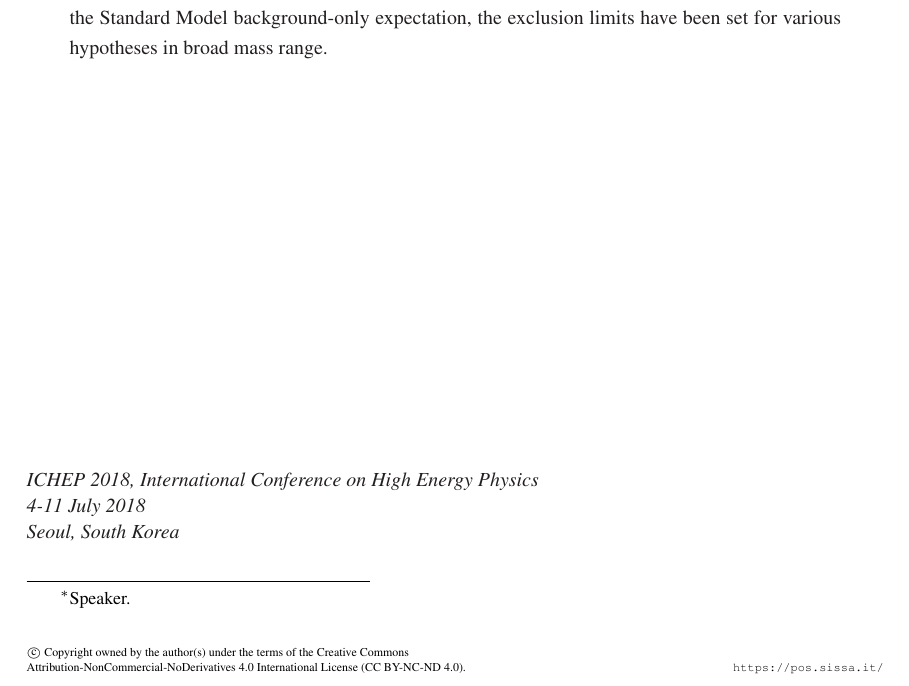
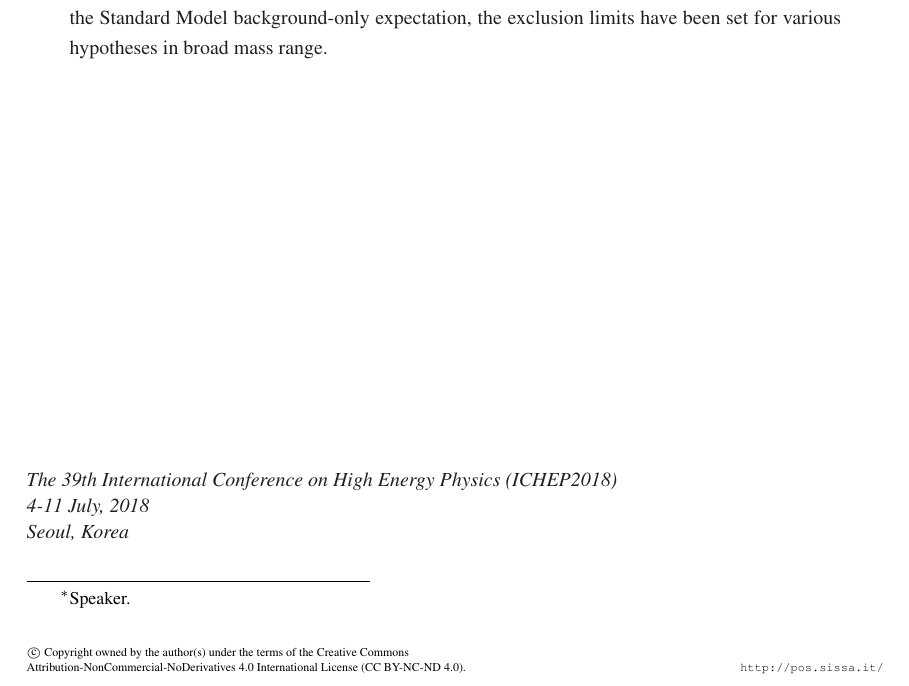
Before and after one commit to grevtsovkirill/ICHEP2018, a LaTeX document (ichep_proc.tex): part of page 1 of 5, cut so that both start at the same text. The pictures show the PDF file ichep_proc.pdf that the author committed with the source.

Commit message:
upd conf name, upload missing plots

```diff
--- a/ichep_proc.tex
+++ b/ichep_proc.tex
@@ -50,9 +28,9 @@
 No excess of events is found over the Standard Model background-only expectation, the exclusion limits have been set for various hypotheses in broad mass range.
 }
 
-\FullConference{ICHEP 2018, International Conference on High Energy Physics\\
-		4-11 July 2018\\
-		Seoul, South Korea}
+\FullConference{The 39th International Conference on High Energy Physics (ICHEP2018)\\
+		4-11 July, 2018\\
+		Seoul, Korea}
 
 
 
```
Also changed, not shown: figures/lim_Hg_qqA1.pdf (added), figures/lim_Wg_qqA1.pdf (added), ichep_proc.pdf, ichep_proc.tex (22 more changed lines).
